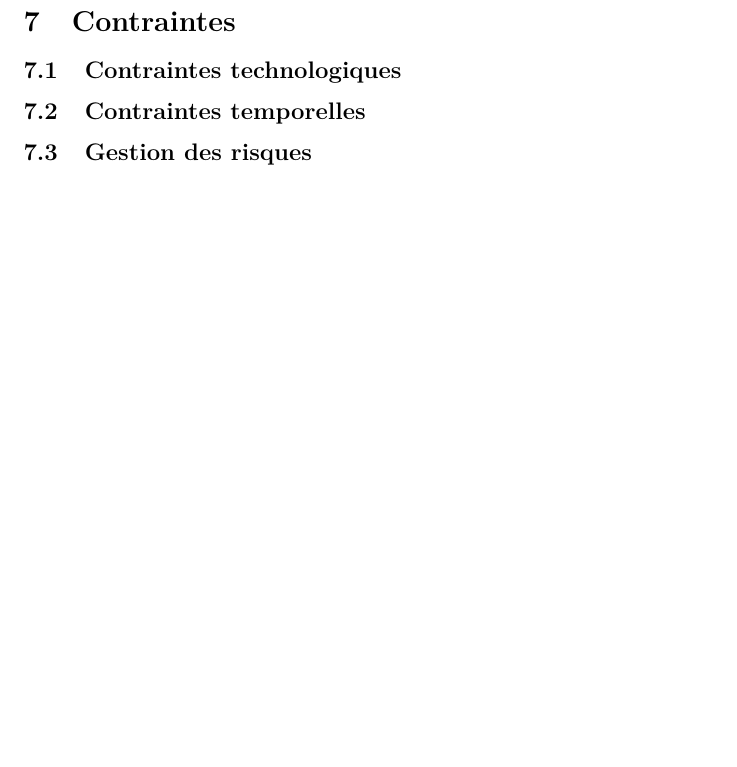
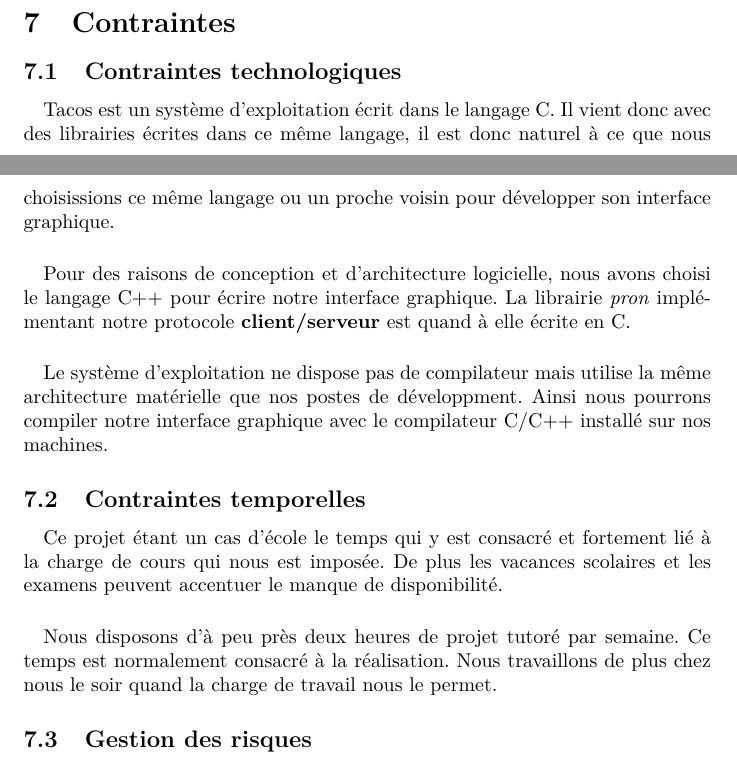
Before and after one commit to TacOS-team/tacos-gui, a LaTeX paper (rapport_gestion_de_projet/rapport.tex, which reads rapport_gestion_de_projet/contraintes.tex): part of page 3 of 3 before the commit and two parts of pages 2 and 3 of 3 after it, the two joined at a grey line, cut so that both start at the same text, the shorter picture padded with empty space. Compiled offline with pdfLaTeX.

Commit message:
AJout de premiers paragraphes sur les contraintes

```diff
--- a/rapport_gestion_de_projet/contraintes.tex
+++ b/rapport_gestion_de_projet/contraintes.tex
@@ -1,4 +1,15 @@
 \subsection{Contraintes technologiques}
+\paragraph{}
+Tacos est un système d'exploitation écrit dans le langage C. Il vient donc avec des librairies écrites dans ce même langage, il est donc naturel à ce que nous choisissions ce même langage ou un proche voisin pour développer son interface graphique.
+\paragraph{}
+Pour des raisons de conception et d'architecture logicielle, nous avons choisi le langage C++ pour écrire notre interface graphique. La librairie \textit{pron} implémentant notre protocole \textbf{client/serveur} est quand à elle écrite en C.
+\paragraph{}
+Le système d'exploitation ne dispose pas de compilateur mais utilise la même architecture matérielle que nos postes de développment. Ainsi nous pourrons compiler notre interface graphique avec le compilateur C/C++ installé sur nos machines.
 \subsection{Contraintes temporelles}
+\paragraph{}
+Ce projet étant un cas d'école le temps qui y est consacré et fortement lié à la charge de cours qui nous est imposée.
+De plus les vacances scolaires et les examens peuvent accentuer le manque de disponibilité.
+\paragraph{}
+Nous disposons d'à peu près deux heures de projet tutoré par semaine. Ce temps est normalement consacré à la réalisation. Nous travaillons de plus chez nous le soir quand la charge de travail nous le permet.
 \subsection{Gestion des risques}
 \subsubsection{Tableau de gestion des risques}
```
